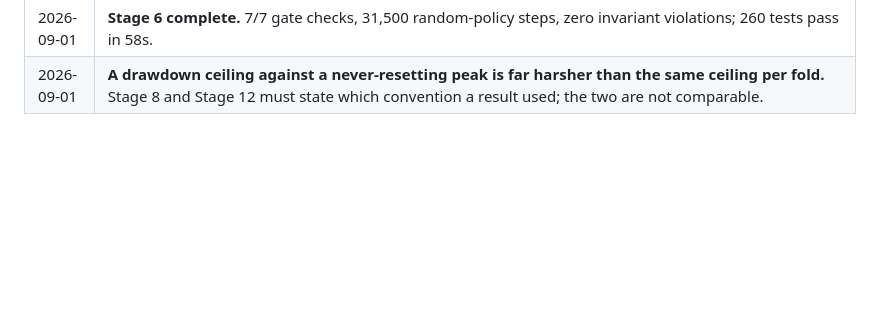
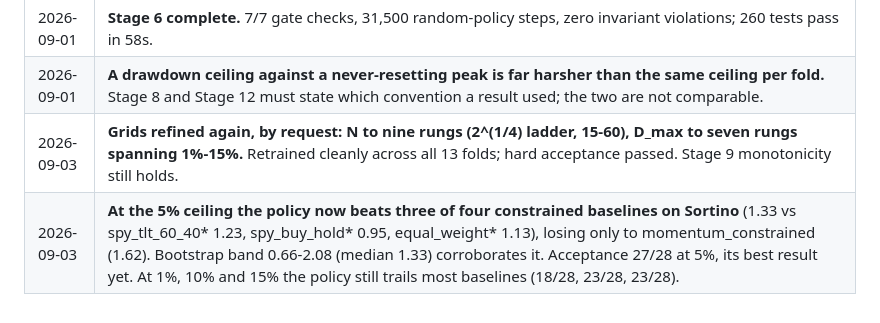
Before and after one commit to znzhao/ETFRegulus, a Markdown page: STATUS.md, the part around the change. Rendered like a GitHub page; blank space fills up the shorter version.

Commit message:
Retrain on the finer grids; report at 1/5/10/15%
All 13 folds, clean single run, hard acceptance passed (zero lock, zero
feasibility, zero preventable). Stage 9 monotonicity still holds. Stages 10-11
rerun; reports regenerated at all four ceilings.

At the 5% ceiling (the deployment/primary cell) the policy now beats three of
four constrained baselines on Sortino: 1.33 vs spy_tlt_60_40* 1.23,
spy_buy_hold* 0.95, equal_weight* 1.13 -- losing only to momentum_constrained's
1.62. Bootstrap band 0.66-2.08 (median 1.33) corroborates the point estimate.
Acceptance is 27/28, its best result across every grid tried so far.

At 1%, 10% and 15% the policy still trails most baselines (18/28, 23/28,
23/28). The finer grid clearly helped the policy learn the tight-ceiling regime
more precisely without changing the broad picture at the loose end.

Co-Authored-By: Claude Opus 5 <noreply@anthropic.com>

```diff
--- a/STATUS.md
+++ b/STATUS.md
@@ -612,3 +612,5 @@ until it is built.
 | 2026-09-01 | **`simulate()` takes `start_row`/`end_row`.** The decisions are bounded, the market is not, so a 252-day lookback still works on the first session of an evaluation window. Stage 8's walk-forward needs the same thing. |
 | 2026-09-01 | **Stage 6 complete.** 7/7 gate checks, 31,500 random-policy steps, zero invariant violations; 260 tests pass in 58s. |
 | 2026-09-01 | **A drawdown ceiling against a never-resetting peak is far harsher than the same ceiling per fold.** Stage 8 and Stage 12 must state which convention a result used; the two are not comparable. |
+| 2026-09-03 | **Grids refined again, by request: N to nine rungs (2^(1/4) ladder, 15-60), D_max to seven rungs spanning 1%-15%.** Retrained cleanly across all 13 folds; hard acceptance passed. Stage 9 monotonicity still holds. |
+| 2026-09-03 | **At the 5% ceiling the policy now beats three of four constrained baselines on Sortino** (1.33 vs spy_tlt_60_40* 1.23, spy_buy_hold* 0.95, equal_weight* 1.13), losing only to momentum_constrained (1.62). Bootstrap band 0.66-2.08 (median 1.33) corroborates it. Acceptance 27/28 at 5%, its best result yet. At 1%, 10% and 15% the policy still trails most baselines (18/28, 23/28, 23/28). |
```
